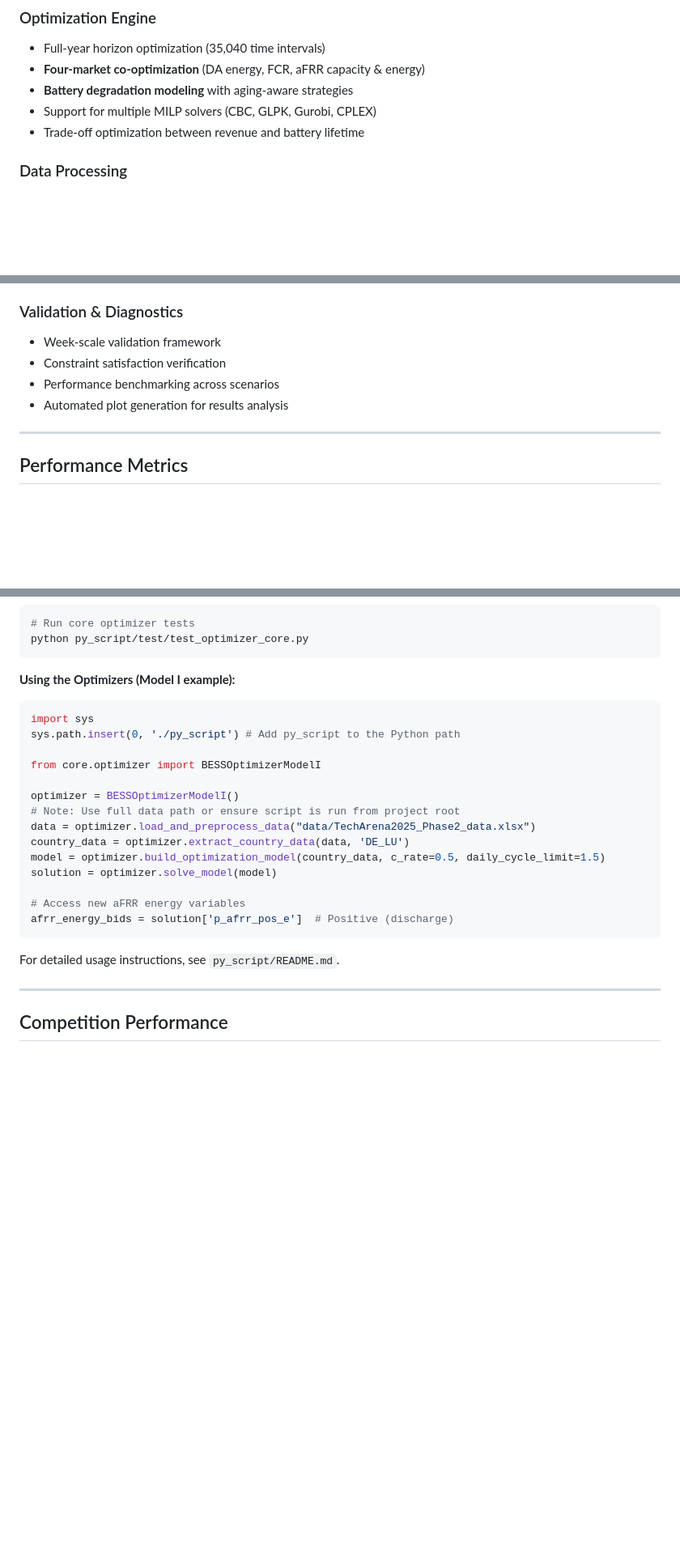
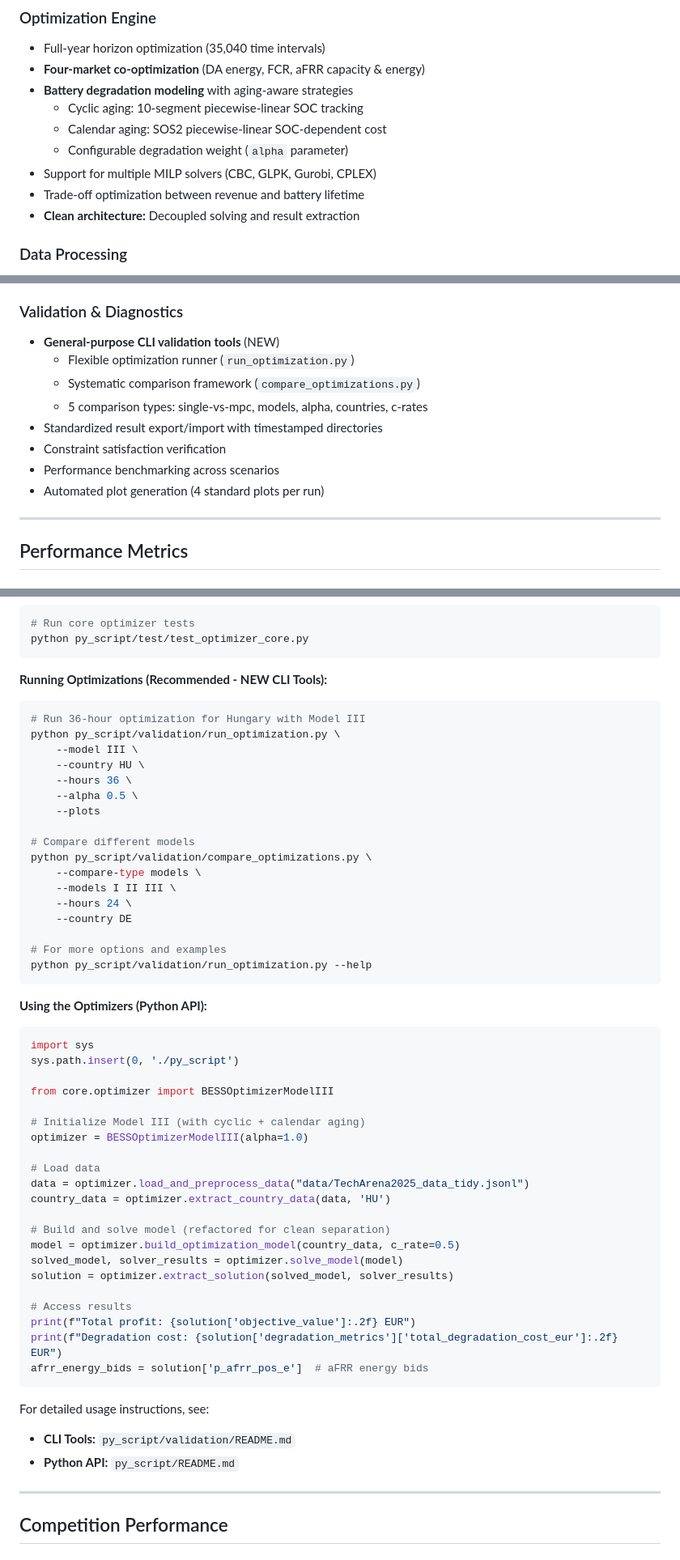
Before and after one commit to GenLI3202/TechArena2025_EMS, a Markdown page: README.md, 3 parts joined by grey strips. Shown: that part at 81% size. Rendered like a GitHub page; blank space fills up the shorter version.

Commit message:
feat: Refactor optimizer architecture and introduce general-purpose validation framework

````diff
--- a/README.md
+++ b/README.md
@@ -197,8 +204,12 @@ TechArena2025_EMS/
 - Full-year horizon optimization (35,040 time intervals)
 - **Four-market co-optimization** (DA energy, FCR, aFRR capacity & energy)
 - **Battery degradation modeling** with aging-aware strategies
+  - Cyclic aging: 10-segment piecewise-linear SOC tracking
+  - Calendar aging: SOS2 piecewise-linear SOC-dependent cost
+  - Configurable degradation weight (`alpha` parameter)
 - Support for multiple MILP solvers (CBC, GLPK, Gurobi, CPLEX)
 - Trade-off optimization between revenue and battery lifetime
+- **Clean architecture:** Decoupled solving and result extraction
 
 ### Data Processing
 - Automated loading from Excel/JSONL formats
@@ -214,10 +225,14 @@ TechArena2025_EMS/
 - NPV, IRR, and payback period calculations accounting for aging
 
 ### Validation & Diagnostics
-- Week-scale validation framework
+- **General-purpose CLI validation tools** (NEW)
+  - Flexible optimization runner (`run_optimization.py`)
+  - Systematic comparison framework (`compare_optimizations.py`)
+  - 5 comparison types: single-vs-mpc, models, alpha, countries, c-rates
+- Standardized result export/import with timestamped directories
 - Constraint satisfaction verification
 - Performance benchmarking across scenarios
-- Automated plot generation for results analysis
+- Automated plot generation (4 standard plots per run)
 
 ---
 
@@ -317,25 +345,55 @@ pip install -r requirements.txt
 python py_script/test/test_optimizer_core.py
 ```
 
-**Using the Optimizers (Model I example):**
+**Running Optimizations (Recommended - NEW CLI Tools):**
+```bash
+# Run 36-hour optimization for Hungary with Model III
+python py_script/validation/run_optimization.py \
+    --model III \
+    --country HU \
+    --hours 36 \
+    --alpha 0.5 \
+    --plots
+
+# Compare different models
+python py_script/validation/compare_optimizations.py \
+    --compare-type models \
+    --models I II III \
+    --hours 24 \
+    --country DE
+
+# For more options and examples
+python py_script/validation/run_optimization.py --help
+```
+
+**Using the Optimizers (Python API):**
 ```python
 import sys
-sys.path.insert(0, './py_script') # Add py_script to the Python path
+sys.path.insert(0, './py_script')
 
-from core.optimizer import BESSOptimizerModelI
+from core.optimizer import BESSOptimizerModelIII
 
-optimizer = BESSOptimizerModelI()
-# Note: Use full data path or ensure script is run from project root
-data = optimizer.load_and_preprocess_data("data/TechArena2025_Phase2_data.xlsx")
-country_data = optimizer.extract_country_data(data, 'DE_LU')
-model = optimizer.build_optimization_model(country_data, c_rate=0.5, daily_cycle_limit=1.5)
-solution = optimizer.solve_model(model)
+# Initialize Model III (with cyclic + calendar aging)
+optimizer = BESSOptimizerModelIII(alpha=1.0)
 
-# Access new aFRR energy variables
-afrr_energy_bids = solution['p_afrr_pos_e']  # Positive (discharge)
+# Load data
+data = optimizer.load_and_preprocess_data("data/TechArena2025_data_tidy.jsonl")
+country_data = optimizer.extract_country_data(data, 'HU')
+
+# Build and solve model (refactored for clean separation)
+model = optimizer.build_optimization_model(country_data, c_rate=0.5)
+solved_model, solver_results = optimizer.solve_model(model)
+solution = optimizer.extract_solution(solved_model, solver_results)
+
+# Access results
+print(f"Total profit: {solution['objective_value']:.2f} EUR")
+print(f"Degradation cost: {solution['degradation_metrics']['total_degradation_cost_eur']:.2f} EUR")
+afrr_energy_bids = solution['p_afrr_pos_e']  # aFRR energy bids
 ```
 
-For detailed usage instructions, see `py_script/README.md`.
+For detailed usage instructions, see:
+- **CLI Tools:** `py_script/validation/README.md`
+- **Python API:** `py_script/README.md`
 
 ---
 
````
Also changed, not shown: other parts of README.md (+54 -15 lines).
